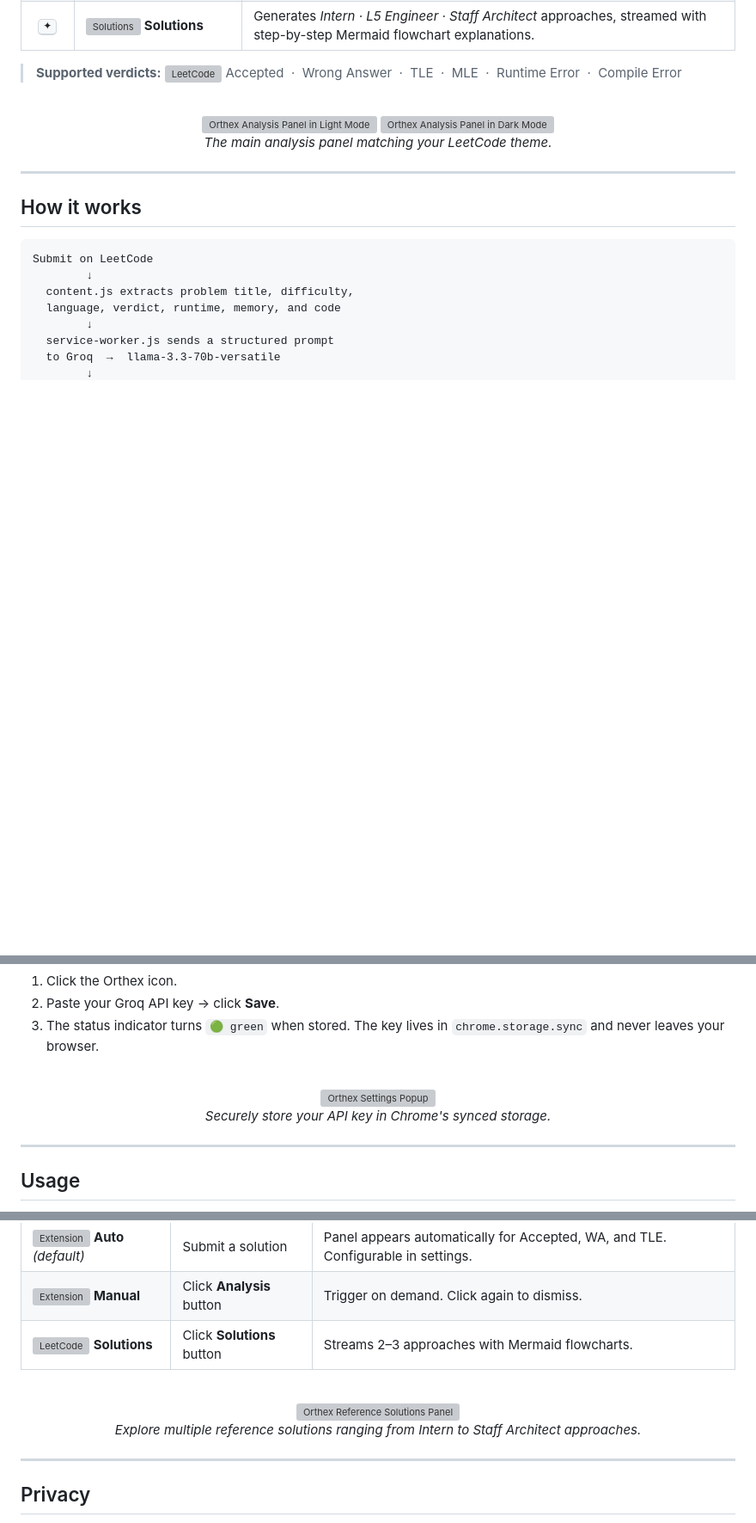
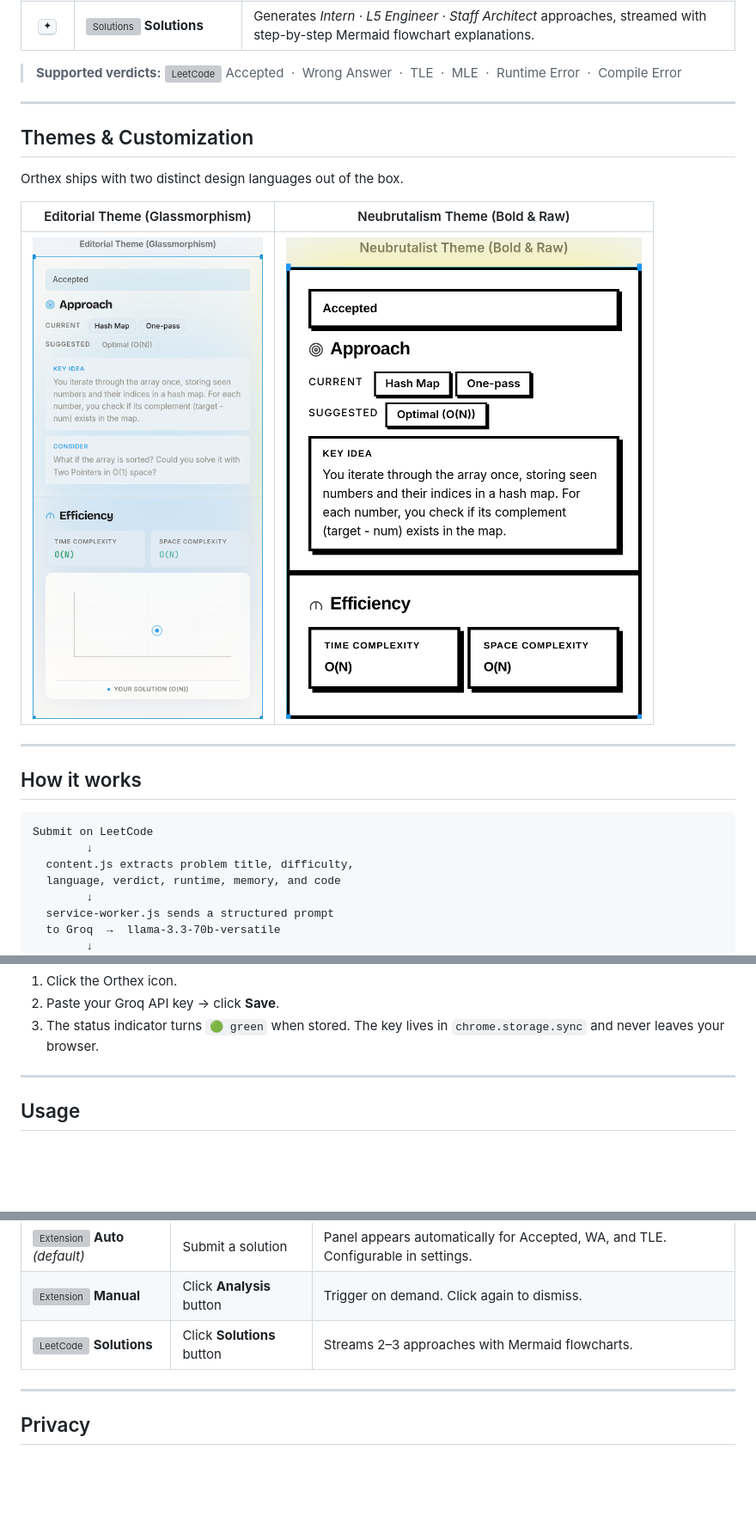
Before and after one commit to imstillashish/orthex, a Markdown page: README.md, 3 parts joined by grey strips. Shown at 86% size. GitHub-like rendering; pictures changed too: assets/theme_editorial.png (added), assets/theme_neubrutalist.png (added); blank space fills up the shorter version; grey boxes are pictures that could not be loaded.

Commit message:
feat: implement dual themes (Editorial vs Neubrutalism) and update README

```diff
--- a/README.md
+++ b/README.md
@@ -82,12 +82,15 @@ Orthex runs **three sequential analysis passes** on your submission, then genera
 > **Supported verdicts:**
 > <img src="https://www.google.com/s2/favicons?domain=leetcode.com&sz=16" width="16" height="16" align="middle" alt="LeetCode"/> Accepted &nbsp;·&nbsp; Wrong Answer &nbsp;·&nbsp; TLE &nbsp;·&nbsp; MLE &nbsp;·&nbsp; Runtime Error &nbsp;·&nbsp; Compile Error
 
-<br/>
-<div align="center">
-  <img src="assets/screenshot_analysis_light.png" alt="Orthex Analysis Panel in Light Mode" width="48%">
-  <img src="assets/screenshot_analysis_dark.png" alt="Orthex Analysis Panel in Dark Mode" width="48%">
-  <p><em>The main analysis panel matching your LeetCode theme.</em></p>
-</div>
+---
+
+## Themes & Customization
+
+Orthex ships with two distinct design languages out of the box.
+
+| Editorial Theme (Glassmorphism) | Neubrutalism Theme (Bold & Raw) |
+| :---: | :---: |
+| ![Editorial Theme](assets/theme_editorial.png) | ![Neubrutalism Theme](assets/theme_neubrutalist.png) |
 
 ---
 
@@ -133,12 +136,6 @@ Submit on LeetCode
 2. Paste your Groq API key → click **Save**.
 3. The status indicator turns `🟢 green` when stored. The key lives in `chrome.storage.sync` and never leaves your browser.
 
-<br/>
-<div align="center">
-  <img src="assets/screenshot_popup.png" alt="Orthex Settings Popup" width="300">
-  <p><em>Securely store your API key in Chrome's synced storage.</em></p>
-</div>
-
 ---
 
 ## Usage
@@ -150,12 +147,6 @@ Navigate to any [LeetCode problem](https://leetcode.com/problems/), write a solu
 | <img src="https://www.google.com/s2/favicons?domain=developer.chrome.com&sz=16" width="16" height="16" align="middle" alt="Extension"/> **Auto** *(default)* | Submit a solution | Panel appears automatically for Accepted, WA, and TLE. Configurable in settings. |
 | <img src="https://www.google.com/s2/favicons?domain=developer.chrome.com&sz=16" width="16" height="16" align="middle" alt="Extension"/> **Manual** | Click **Analysis** button | Trigger on demand. Click again to dismiss. |
 | <img src="https://www.google.com/s2/favicons?domain=leetcode.com&sz=16" width="16" height="16" align="middle" alt="LeetCode"/> **Solutions** | Click **Solutions** button | Streams 2–3 approaches with Mermaid flowcharts. |
-
-<br/>
-<div align="center">
-  <img src="assets/screenshot_solutions.png" alt="Orthex Reference Solutions Panel" width="80%">
-  <p><em>Explore multiple reference solutions ranging from Intern to Staff Architect approaches.</em></p>
-</div>
 
 ---
 
```
Also changed, not shown: assets/screenshot_analysis_dark.png (added), assets/screenshot_analysis_light.png (added), assets/screenshot_popup.png (added), assets/screenshot_solutions.png (added), 5 other files.
